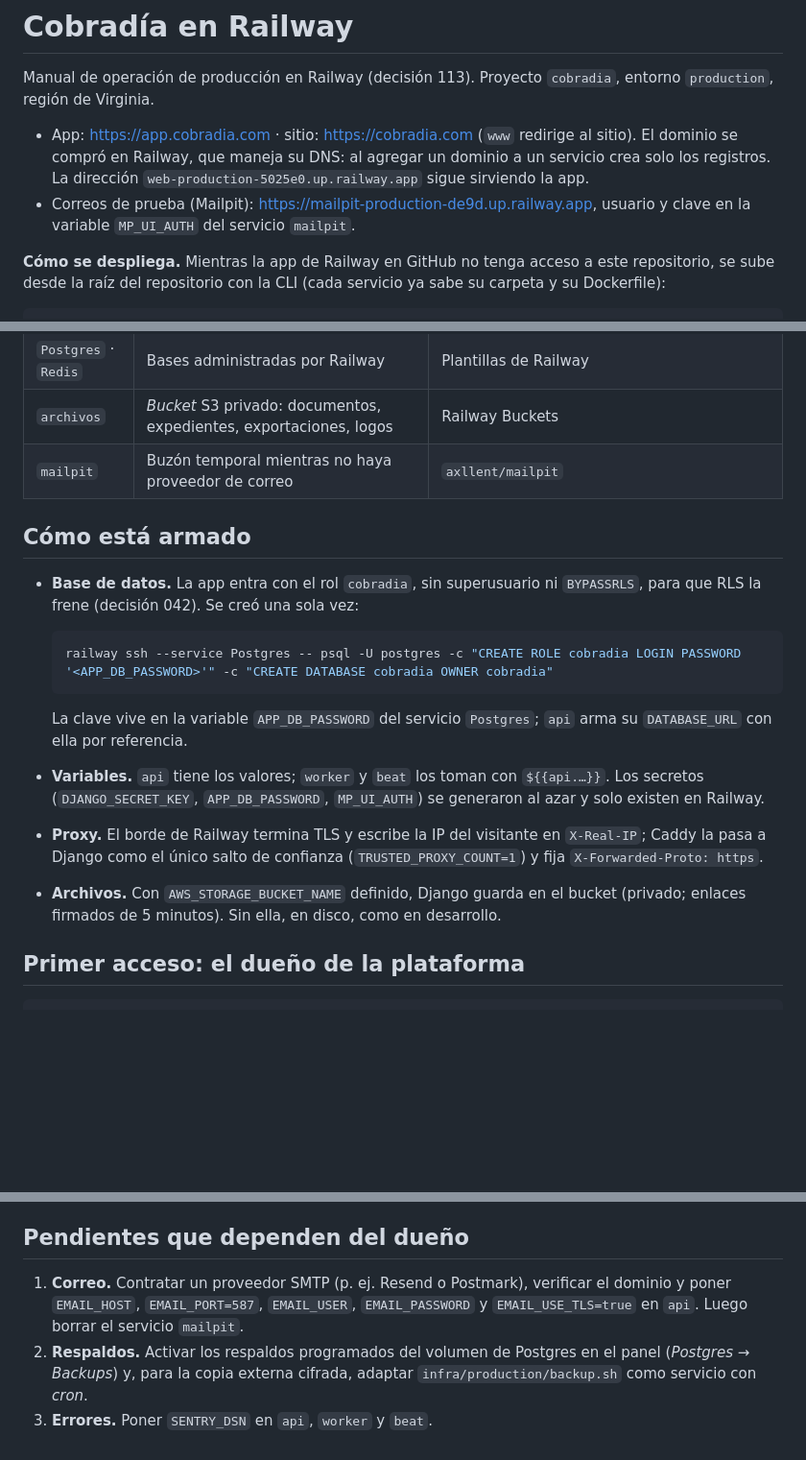
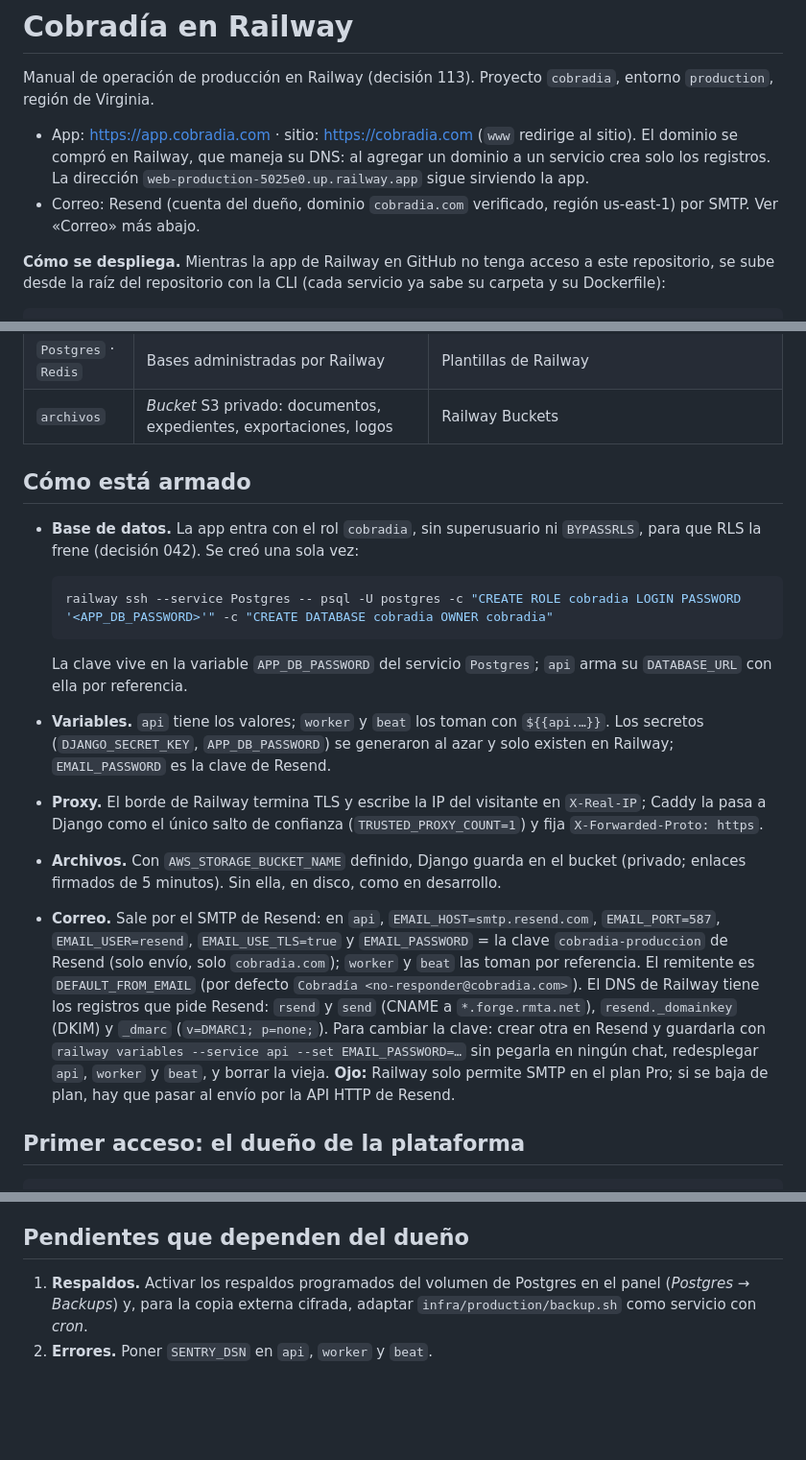
Before and after one commit to JonasJavier/Sistemas-de-prestamos, a Markdown page: infra/railway/README.md, 3 parts joined by grey strips. Shown at 96% size. Drawn GitHub-style; blank space fills up the shorter version.

Commit message:
Ops: production email through Resend, Mailpit removed
cobradia.com is verified in Resend (DKIM, return path, DMARC in Railway
DNS); api sends over SMTP and worker/beat reference its variables. Test
emails from api and worker were delivered.

Co-Authored-By: Claude Opus 5.5 <noreply@anthropic.com>

````diff
--- a/infra/railway/README.md
+++ b/infra/railway/README.md
@@ -3,7 +3,7 @@
 Manual de operación de producción en Railway (decisión 113). Proyecto `cobradia`, entorno `production`, región de Virginia.
 
 - App: <https://app.cobradia.com> · sitio: <https://cobradia.com> (`www` redirige al sitio). El dominio se compró en Railway, que maneja su DNS: al agregar un dominio a un servicio crea solo los registros. La dirección `web-production-5025e0.up.railway.app` sigue sirviendo la app.
-- Correos de prueba (Mailpit): <https://mailpit-production-de9d.up.railway.app>, usuario y clave en la variable `MP_UI_AUTH` del servicio `mailpit`.
+- Correo: Resend (cuenta del dueño, dominio `cobradia.com` verificado, región us-east-1) por SMTP. Ver «Correo» más abajo.
 
 **Cómo se despliega.** Mientras la app de Railway en GitHub no tenga acceso a este repositorio, se sube desde la raíz del repositorio con la CLI (cada servicio ya sabe su carpeta y su Dockerfile):
 
@@ -23,7 +23,6 @@ Cuando el dueño le dé acceso (GitHub → *Settings* → *Applications* → *Ra
 | `worker` · `beat` | Tareas de Celery en segundo plano y programadas | `backend/Dockerfile` |
 | `Postgres` · `Redis` | Bases administradas por Railway | Plantillas de Railway |
 | `archivos` | *Bucket* S3 privado: documentos, expedientes, exportaciones, logos | Railway Buckets |
-| `mailpit` | Buzón temporal mientras no haya proveedor de correo | `axllent/mailpit` |
 
 ## Cómo está armado
 
@@ -34,9 +33,10 @@ Cuando el dueño le dé acceso (GitHub → *Settings* → *Applications* → *Ra
   ```
 
   La clave vive en la variable `APP_DB_PASSWORD` del servicio `Postgres`; `api` arma su `DATABASE_URL` con ella por referencia.
-- **Variables.** `api` tiene los valores; `worker` y `beat` los toman con `${{api.…}}`. Los secretos (`DJANGO_SECRET_KEY`, `APP_DB_PASSWORD`, `MP_UI_AUTH`) se generaron al azar y solo existen en Railway.
+- **Variables.** `api` tiene los valores; `worker` y `beat` los toman con `${{api.…}}`. Los secretos (`DJANGO_SECRET_KEY`, `APP_DB_PASSWORD`) se generaron al azar y solo existen en Railway; `EMAIL_PASSWORD` es la clave de Resend.
 - **Proxy.** El borde de Railway termina TLS y escribe la IP del visitante en `X-Real-IP`; Caddy la pasa a Django como el único salto de confianza (`TRUSTED_PROXY_COUNT=1`) y fija `X-Forwarded-Proto: https`.
 - **Archivos.** Con `AWS_STORAGE_BUCKET_NAME` definido, Django guarda en el bucket (privado; enlaces firmados de 5 minutos). Sin ella, en disco, como en desarrollo.
+- **Correo.** Sale por el SMTP de Resend: en `api`, `EMAIL_HOST=smtp.resend.com`, `EMAIL_PORT=587`, `EMAIL_USER=resend`, `EMAIL_USE_TLS=true` y `EMAIL_PASSWORD` = la clave `cobradia-produccion` de Resend (solo envío, solo `cobradia.com`); `worker` y `beat` las toman por referencia. El remitente es `DEFAULT_FROM_EMAIL` (por defecto `Cobradía <no-responder@cobradia.com>`). El DNS de Railway tiene los registros que pide Resend: `rsend` y `send` (CNAME a `*.forge.rmta.net`), `resend._domainkey` (DKIM) y `_dmarc` (`v=DMARC1; p=none;`). Para cambiar la clave: crear otra en Resend y guardarla con `railway variables --service api --set EMAIL_PASSWORD=…` sin pegarla en ningún chat, redesplegar `api`, `worker` y `beat`, y borrar la vieja. **Ojo:** Railway solo permite SMTP en el plan Pro; si se baja de plan, hay que pasar al envío por la API HTTP de Resend.
 
 ## Primer acceso: el dueño de la plataforma
 
@@ -58,6 +58,5 @@ curl -fsS https://<dominio>/api/v1/salud/        # responde la versión (commit)
 
 ## Pendientes que dependen del dueño
 
-1. **Correo.** Contratar un proveedor SMTP (p. ej. Resend o Postmark), verificar el dominio y poner `EMAIL_HOST`, `EMAIL_PORT=587`, `EMAIL_USER`, `EMAIL_PASSWORD` y `EMAIL_USE_TLS=true` en `api`. Luego borrar el servicio `mailpit`.
-2. **Respaldos.** Activar los respaldos programados del volumen de Postgres en el panel (*Postgres* → *Backups*) y, para la copia externa cifrada, adaptar `infra/production/backup.sh` como servicio con *cron*.
-3. **Errores.** Poner `SENTRY_DSN` en `api`, `worker` y `beat`.
+1. **Respaldos.** Activar los respaldos programados del volumen de Postgres en el panel (*Postgres* → *Backups*) y, para la copia externa cifrada, adaptar `infra/production/backup.sh` como servicio con *cron*.
+2. **Errores.** Poner `SENTRY_DSN` en `api`, `worker` y `beat`.
````
Also changed, not shown: docs/operacion/comercializacion.md (+3 -3 lines).
